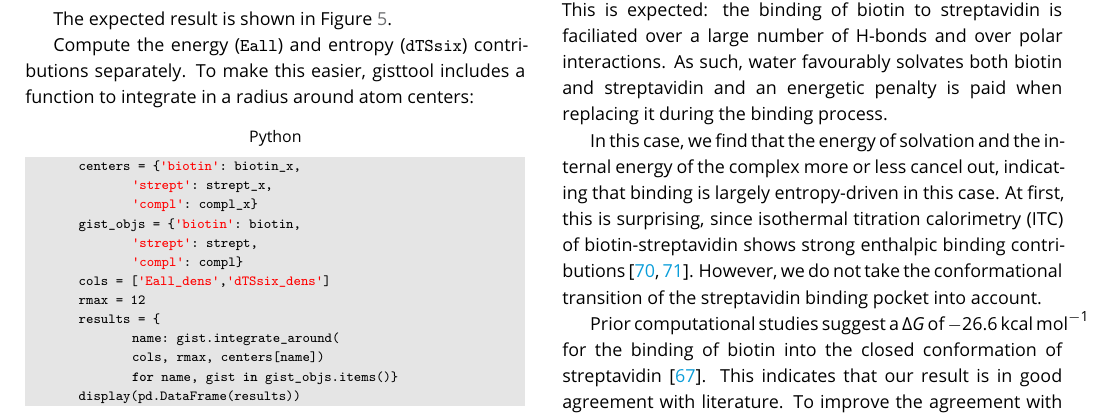
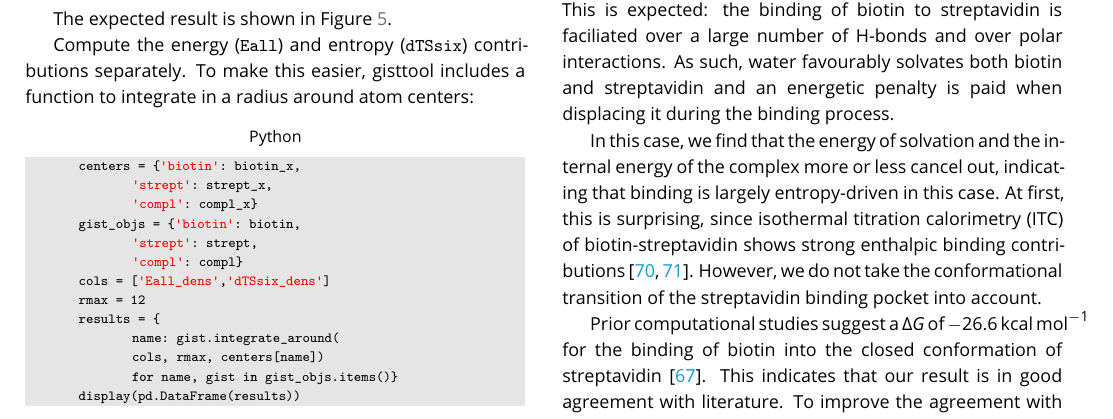
Before and after one commit to liedllab/gist-tutorial, a LaTeX document (manuscript/manuscript.tex): part of page 12 of 21, cut so that both start at the same text. Compiled offline with pdfLaTeX.

Commit message:
Fixed English error

```diff
--- a/manuscript/manuscript.tex
+++ b/manuscript/manuscript.tex
@@ -999,7 +999,7 @@ The expected results are summarized in Table~\ref{tab_dg_monomers_dimer}.
 \end{table}
 
 Even though streptavidin-biotin is known to be a very stable complex, the solvation energy favors the dissociation.
-This is expected: the binding of biotin to streptavidin is faciliated over a large number of H-bonds and over polar interactions. As such, water favourably solvates both biotin and streptavidin and an energetic penalty is paid when replacing it during the binding process.
+This is expected: the binding of biotin to streptavidin is faciliated over a large number of H-bonds and over polar interactions. As such, water favourably solvates both biotin and streptavidin and an energetic penalty is paid when displacing it during the binding process.
 
 In this case, we find that the energy of solvation and the internal energy of the complex more or less cancel out, indicating that binding is largely entropy-driven in this case.
 At first, this is surprising, since isothermal titration calorimetry (ITC) of biotin-streptavidin shows strong enthalpic binding contributions \cite{mpye2020-biotin-itc,hyre2006-biotin-itc}.
```
